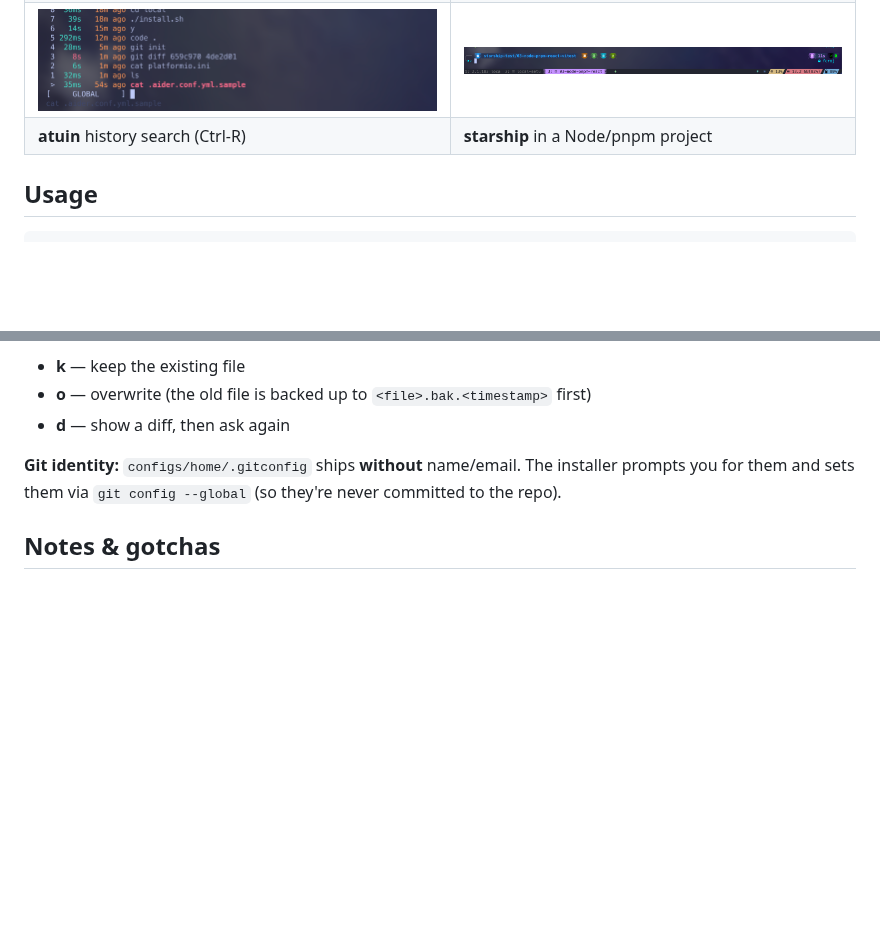
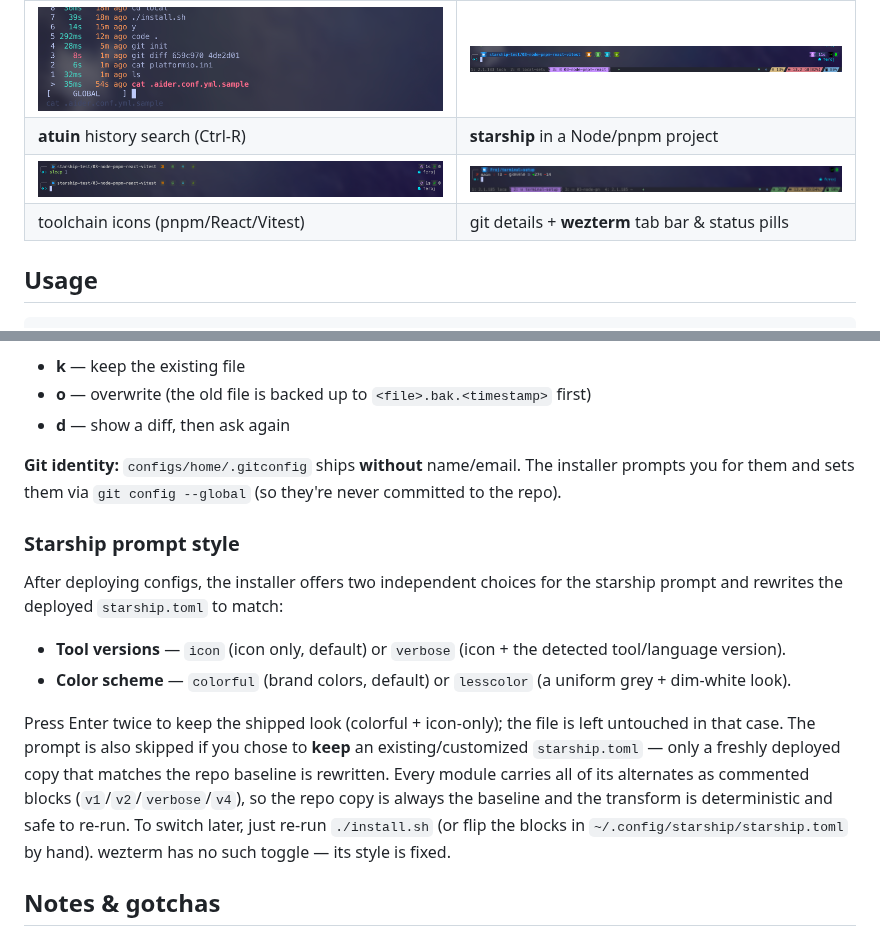
Before and after one commit to ShocKwav3/terminal-setup, a Markdown page: README.md, 2 parts joined by grey strips. Rendered like a GitHub page; pictures changed too: images/sample11.png (added), images/sample12.png (added); blank space fills up the shorter version.

Commit message:
Update config; add user choices

```diff
--- a/README.md
+++ b/README.md
@@ -18,6 +18,8 @@ without redoing it by hand.
 | **bat** syntax highlighting (`cat`) | **eza** listing (`ls`) |
 | ![atuin history search](images/sample9.png) | ![starship in a node project](images/sample10.png) |
 | **atuin** history search (Ctrl-R) | **starship** in a Node/pnpm project |
+| ![starship toolchain icons](images/sample11.png) | ![git details + wezterm status bar](images/sample12.png) |
+| toolchain icons (pnpm/React/Vitest) | git details + **wezterm** tab bar & status pills |
 
 ## Usage
 
@@ -89,6 +91,25 @@ Deployment is gated by one confirm. For each file that already exists you choose
 installer prompts you for them and sets them via `git config --global` (so they're
 never committed to the repo).
 
+### Starship prompt style
+
+After deploying configs, the installer offers two independent choices for the
+starship prompt and rewrites the deployed `starship.toml` to match:
+
+- **Tool versions** — `icon` (icon only, default) or `verbose` (icon + the
+  detected tool/language version).
+- **Color scheme** — `colorful` (brand colors, default) or `lesscolor` (a uniform
+  grey + dim-white look).
+
+Press Enter twice to keep the shipped look (colorful + icon-only); the file is
+left untouched in that case. The prompt is also skipped if you chose to **keep**
+an existing/customized `starship.toml` — only a freshly deployed copy that matches
+the repo baseline is rewritten. Every module carries all of its alternates as
+commented blocks (`v1`/`v2`/`verbose`/`v4`), so the repo copy is always the
+baseline and the transform is deterministic and safe to re-run. To switch later,
+just re-run `./install.sh` (or flip the blocks in `~/.config/starship/starship.toml`
+by hand). wezterm has no such toggle — its style is fixed.
+
 ## Notes & gotchas
 
 - **macOS only**, Apple Silicon assumed (Homebrew at `/opt/homebrew`).
```
Also changed, not shown: CLAUDE.md (+44 -0 lines), 3 other files.
